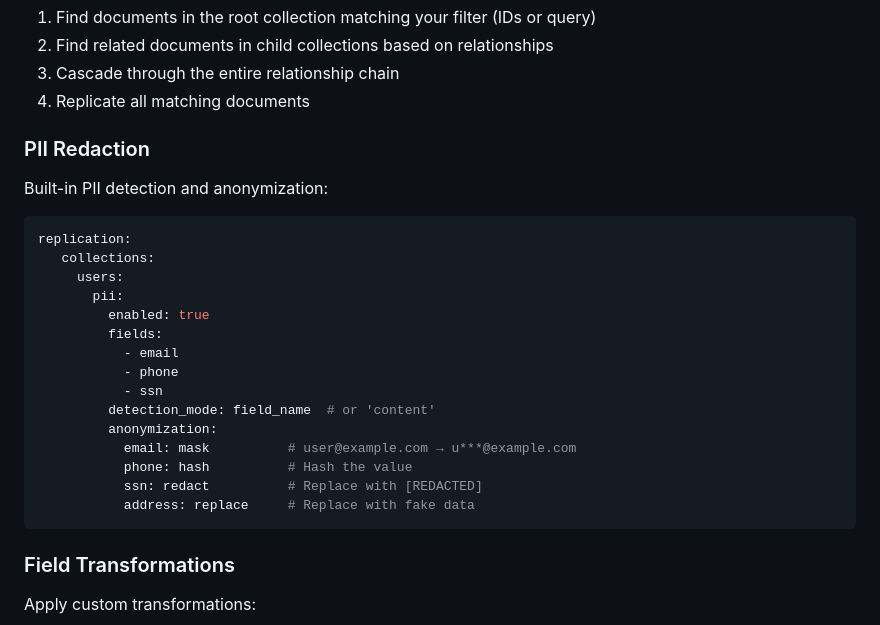
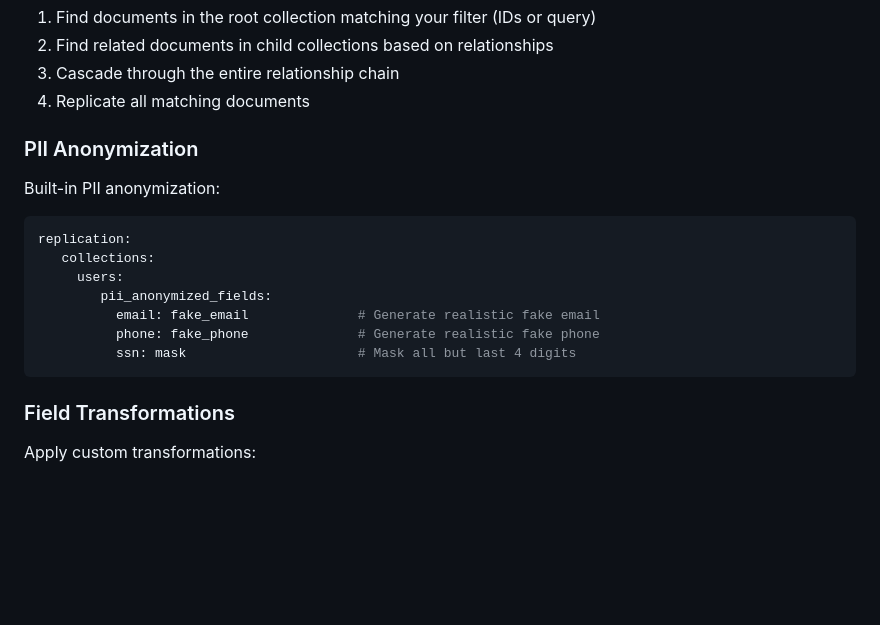
Before and after one commit to nhuray/mongo-replication, a Markdown page: README.md, the part around the change. GitHub-like rendering; blank space fills up the shorter version.

Commit message:
fix: update README.md

````diff
--- a/README.md
+++ b/README.md
@@ -399,26 +399,18 @@ The tool will:
 3. Cascade through the entire relationship chain
 4. Replicate all matching documents
 
-### PII Redaction
+### PII Anonymization
 
-Built-in PII detection and anonymization:
+Built-in PII anonymization:
 
 ```yaml
 replication:
    collections:
      users:
-       pii:
-         enabled: true
-         fields:
-           - email
-           - phone
-           - ssn
-         detection_mode: field_name  # or 'content'
-         anonymization:
-           email: mask          # user@example.com → u***@example.com
-           phone: hash          # Hash the value
-           ssn: redact          # Replace with [REDACTED]
-           address: replace     # Replace with fake data
+        pii_anonymized_fields:
+          email: fake_email              # Generate realistic fake email
+          phone: fake_phone              # Generate realistic fake phone
+          ssn: mask                      # Mask all but last 4 digits
 ```
 
 ### Field Transformations
````
